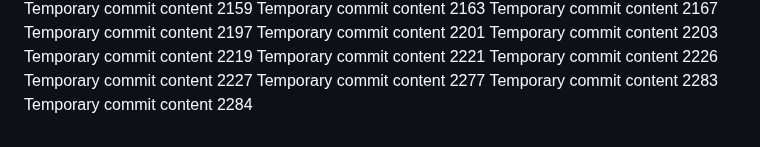
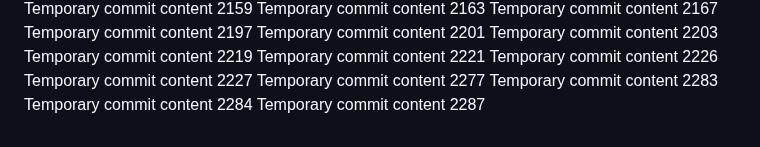
Before and after one commit to Chance27/p8105_hw1_sc5126, a Markdown page: report.md, the part around the change. Rendered like a GitHub page.

```diff
--- a/report.md
+++ b/report.md
@@ -197,3 +197,4 @@ Temporary commit content 2227
 Temporary commit content 2277
 Temporary commit content 2283
 Temporary commit content 2284
+Temporary commit content 2287
```
